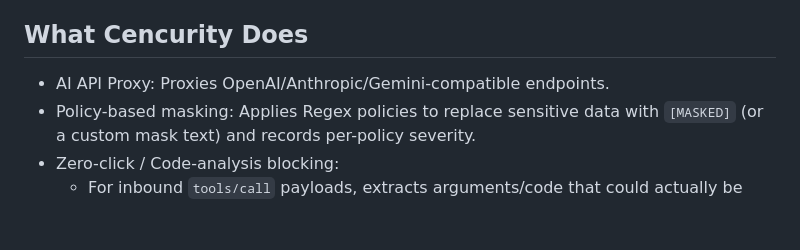
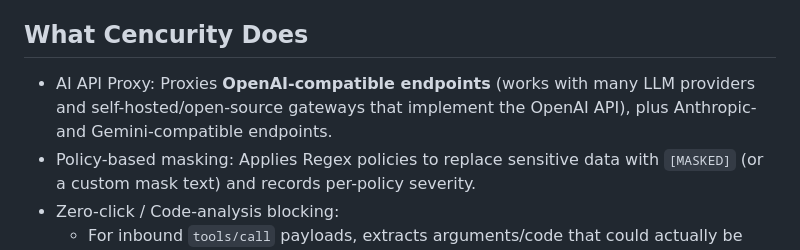
Before and after one commit to cencurity/cencurity, a Markdown page: README.md, the part around the change. Rendered like a GitHub page; blank space fills up the shorter version.

Commit message:
README: clarify broader OpenAI-compatible proxy support

```diff
--- a/README.md
+++ b/README.md
@@ -40,7 +40,7 @@ Notes:
 
 ## What Cencurity Does
 
-- AI API Proxy: Proxies OpenAI/Anthropic/Gemini-compatible endpoints.
+- AI API Proxy: Proxies **OpenAI-compatible endpoints** (works with many LLM providers and self-hosted/open-source gateways that implement the OpenAI API), plus Anthropic- and Gemini-compatible endpoints.
 - Policy-based masking: Applies Regex policies to replace sensitive data with `[MASKED]` (or a custom mask text) and records per-policy severity.
 - Zero-click / Code-analysis blocking:
   - For inbound `tools/call` payloads, extracts arguments/code that could actually be executed.
```
